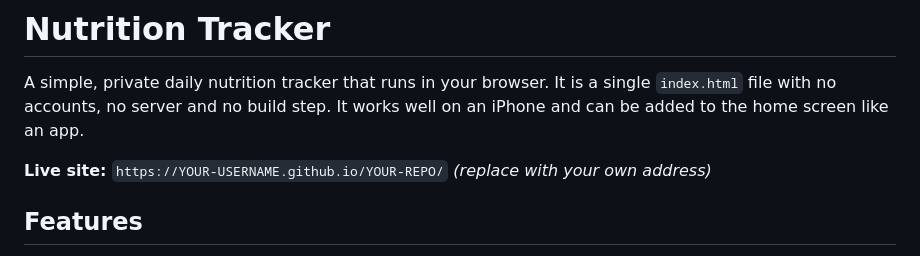
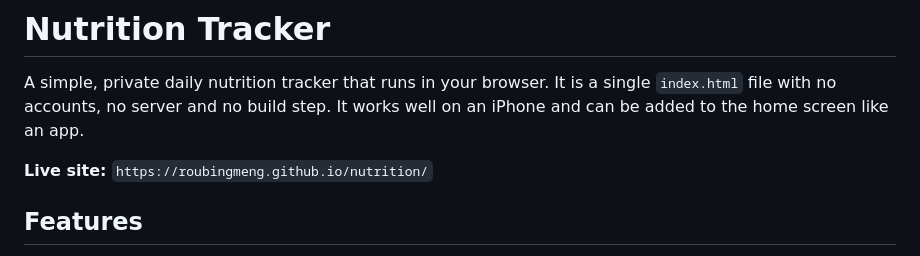
Before and after one commit to RoubingMENG/nutrition, a Markdown page: README.md, the part around the change. Drawn GitHub-style.

```diff
--- a/README.md
+++ b/README.md
@@ -2,7 +2,7 @@
 
 A simple, private daily nutrition tracker that runs in your browser. It is a single `index.html` file with no accounts, no server and no build step. It works well on an iPhone and can be added to the home screen like an app.
 
-**Live site:** `https://YOUR-USERNAME.github.io/YOUR-REPO/` *(replace with your own address)*
+**Live site:** `https://roubingmeng.github.io/nutrition/`
 
 ## Features
 
```
